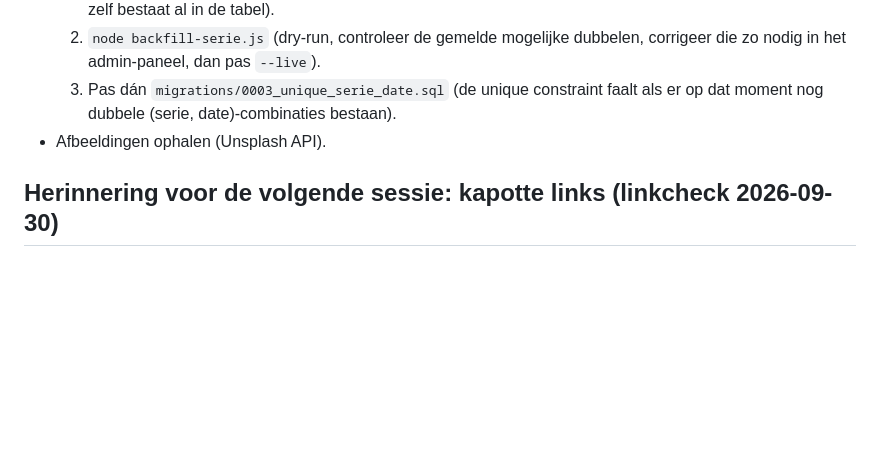
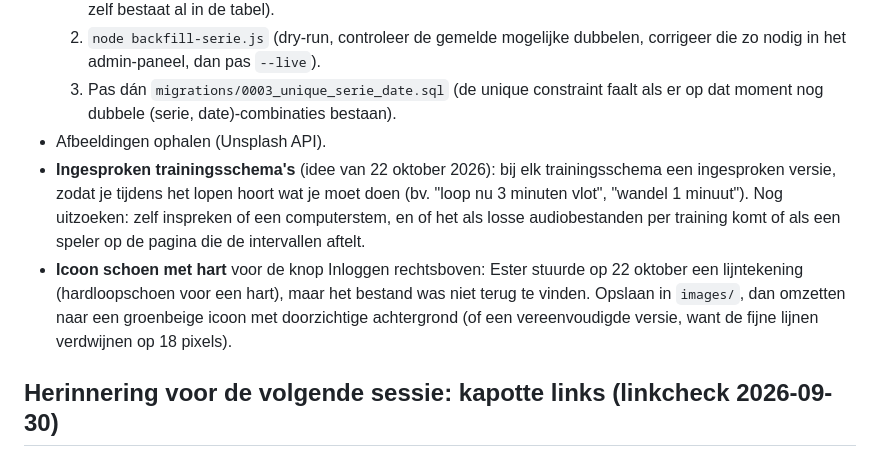
Before and after one commit to ECEster/runnerapp, a Markdown page: scraper/README.md, the part around the change. Drawn GitHub-style; blank space fills up the shorter version.

Commit message:
README: herinneringen ingesproken trainingsschema's en icoon schoen met hart
Co-Authored-By: Claude Opus 5.5 <noreply@anthropic.com>

```diff
--- a/scraper/README.md
+++ b/scraper/README.md
@@ -213,6 +213,14 @@ dan wordt er ook geen e-mail verstuurd — dat is geen fout.
   3. Pas dán `migrations/0003_unique_serie_date.sql` (de unique constraint faalt als er op
      dat moment nog dubbele (serie, date)-combinaties bestaan).
 - Afbeeldingen ophalen (Unsplash API).
+- **Ingesproken trainingsschema's** (idee van 22 oktober 2026): bij elk trainingsschema een
+  ingesproken versie, zodat je tijdens het lopen hoort wat je moet doen (bv. "loop nu 3 minuten
+  vlot", "wandel 1 minuut"). Nog uitzoeken: zelf inspreken of een computerstem, en of het als
+  losse audiobestanden per training komt of als een speler op de pagina die de intervallen aftelt.
+- **Icoon schoen met hart** voor de knop Inloggen rechtsboven: Ester stuurde op 22 oktober een
+  lijntekening (hardloopschoen voor een hart), maar het bestand was niet terug te vinden. Opslaan
+  in `images/`, dan omzetten naar een groenbeige icoon met doorzichtige achtergrond (of een
+  vereenvoudigde versie, want de fijne lijnen verdwijnen op 18 pixels).
 
 ## Herinnering voor de volgende sessie: kapotte links (linkcheck 2026-09-30)
 
```
